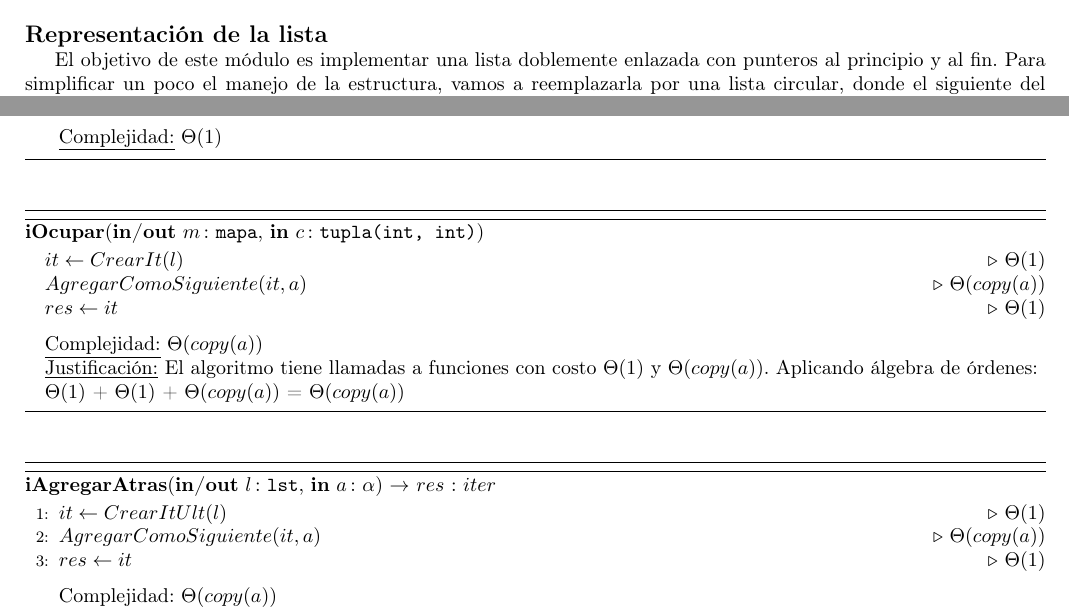
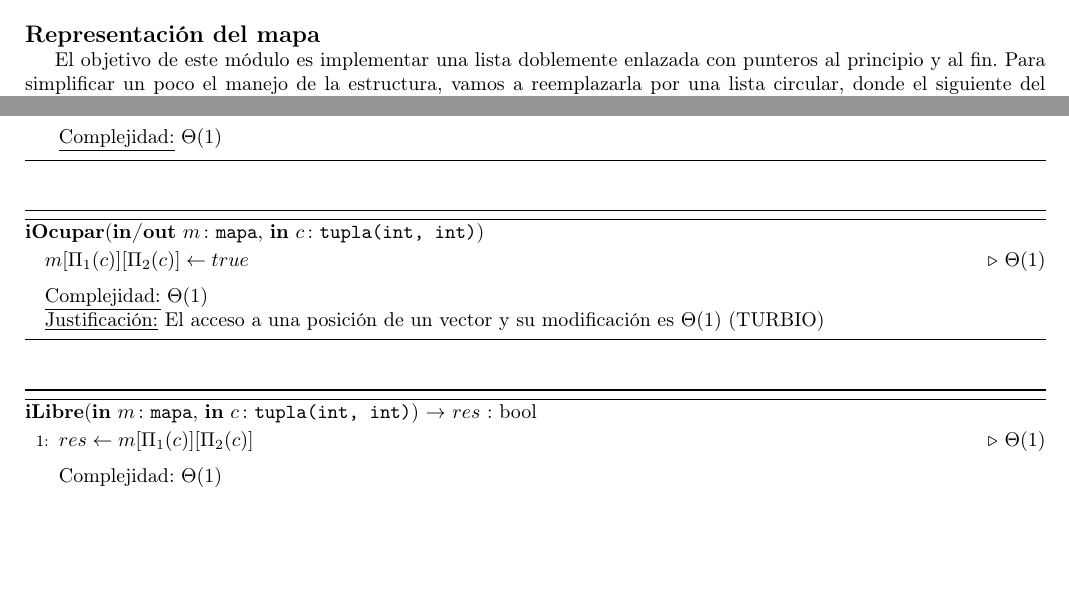
Before and after one commit to mnPanic/algo2-tp2, a LaTeX document (solucion/tp2.tex): two parts of pages 4 and 5 of 26, joined at a grey line, cut at the place of the change, the shorter picture padded with empty space. Compiled offline with pdfLaTeX; the source files are stored in an older character set and shown here as Unicode; a LaTeX package or settings file that is missing is left out.

Commit message:
Algunos avances en algoritmos. REVISAR COMENTARIOS

```diff
--- a/solucion/tp2.tex
+++ b/solucion/tp2.tex
@@ -379,7 +380,7 @@ Debemos observar que este invariante no es magico, sino que es una declaración
 
 \begin{Representacion}
 
-  \Titulo{Representación de la lista}
+  \Titulo{Representación del mapa}
 
   El objetivo de este módulo es implementar una lista doblemente enlazada con punteros al principio y al fin.  Para simplificar un poco el manejo de la estructura, vamos a reemplazarla por una lista circular, donde el siguiente del último apunta al primero y el anterior del primero apunta al último.  La estructura de representación, su invariante de representación y su función de abstracción son las siguientes.
 
@@ -422,27 +423,24 @@ En esta sección se hace abuso de notación en los cálculos de álgebra de órd
 \end{algorithm}
 
 \begin{algorithm}[H]{\textbf{iOcupar}(\Inout{m}{mapa}, \In{c}{tupla(int, int)})}
-	\begin{algorithmic}
-			 \State $it \gets CrearIt(l)$ 				\Comment $\Theta(1)$
-			 \State $AgregarComoSiguiente(it, a)$	\Comment $\Theta(copy(a))$
-			 \State $res \gets it$					\Comment $\Theta(1)$
+  \begin{algorithmic}
+			 \State $m[\Pi_1(c)][\Pi_2(c)] \gets true$ 				\Comment $\Theta(1)$
 
 			\medskip
-			\Statex \underline{Complejidad:} $\Theta(copy(a))$
-			\Statex \underline{Justificación:} El algoritmo tiene llamadas a funciones con costo $\Theta(1)$ y $\Theta(copy(a))$. Aplicando álgebra de órdenes: \\ $\Theta(1)$ + $\Theta(1)$ + $\Theta(copy(a))$ = $\Theta(copy(a))$
+			\Statex \underline{Complejidad:} $\Theta(1)$
+      \Statex \underline{Justificación:} El acceso a una posición de un vector y su modificación es $\Theta(1)$ (TURBIO)
+      %%%%%%%%%%%%% OJO, LA FUNCIÓN [] DEL MÓDULO VECTOR PERMITE MODIFICAR? (VECTOR ES ARRAY DE PUNTEROS) %%%%%%%%%%%%
     	\end{algorithmic}
 \end{algorithm}
 
 
-\begin{algorithm}[H]{\textbf{iAgregarAtras}(\Inout{l}{lst}, \In{a}{$\alpha$}) $\to$ $res$ : $iter$}
-	\begin{algorithmic}[1]
-			 \State $it \gets CrearItUlt(l)$	\Comment $\Theta(1)$
-			 \State $AgregarComoSiguiente(it, a)$	\Comment $\Theta(copy(a))$
-			 \State $res \gets it$	\Comment $\Theta(1)$
+\begin{algorithm}[H]{\textbf{iLibre}(\In{m}{mapa}, \In{c}{tupla(int, int)}) $\to$ $res$ : bool}
+	\begin{algorithmic}[1]
+			 \State $res \gets m[\Pi_1(c)][\Pi_2(c)]$	\Comment $\Theta(1)$
 
 			\medskip
-			\Statex \underline{Complejidad:} $\Theta(copy(a))$
-			\Statex \underline{Justificación:} El algoritmo tiene llamadas a funciones con costo $\Theta(1)$ y $\Theta(copy(a))$. Aplicando álgebra de órdenes:  $\Theta(1)$+$\Theta(copy(a))$+$\Theta(1)$ =  $\Theta(copy(a))$
+			\Statex \underline{Complejidad:} $\Theta(1)$
+			\Statex \underline{Justificación:} El acceso a una posición de un vector es $\Theta(1)$
     	\end{algorithmic}
 \end{algorithm}
 
```
Also changed, not shown: solucion/tp2.pdf, solucion/tp2.tex (7 more changed lines).
